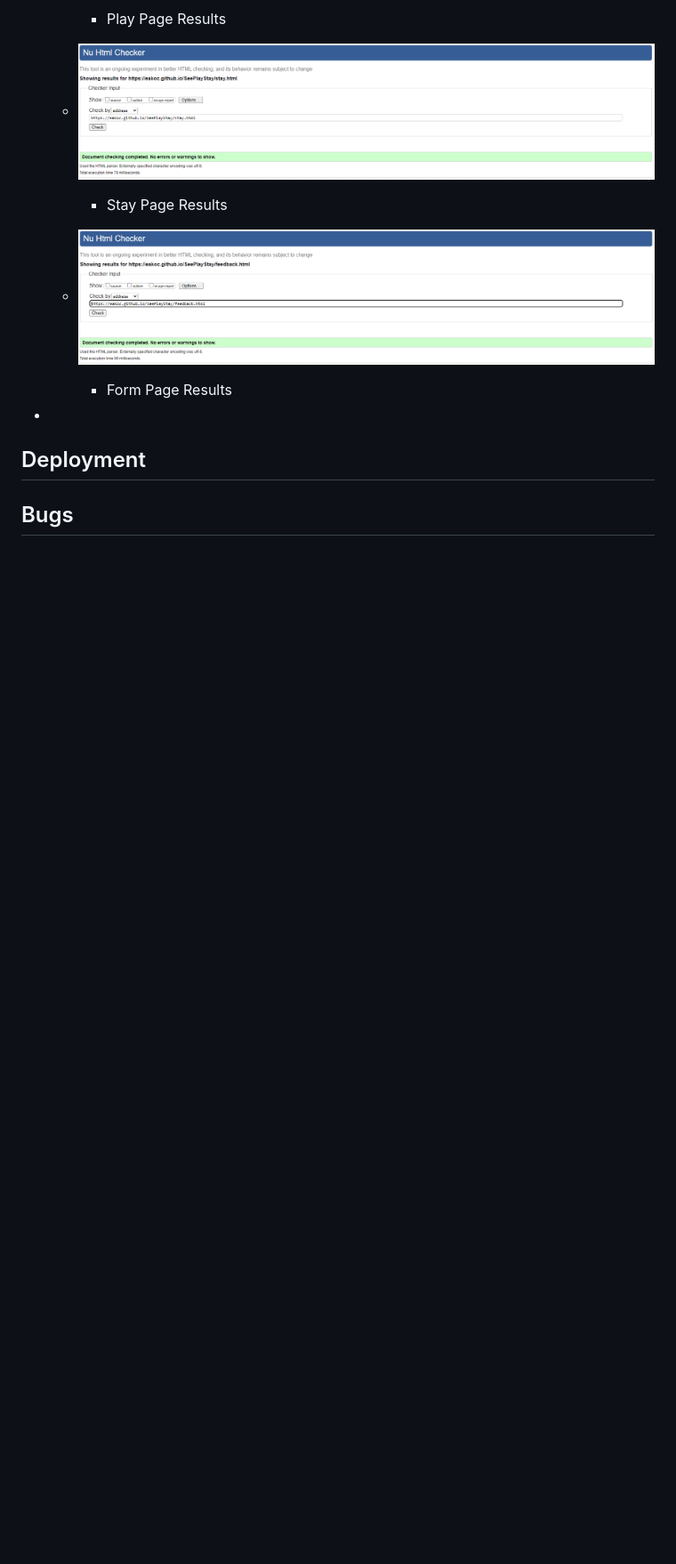
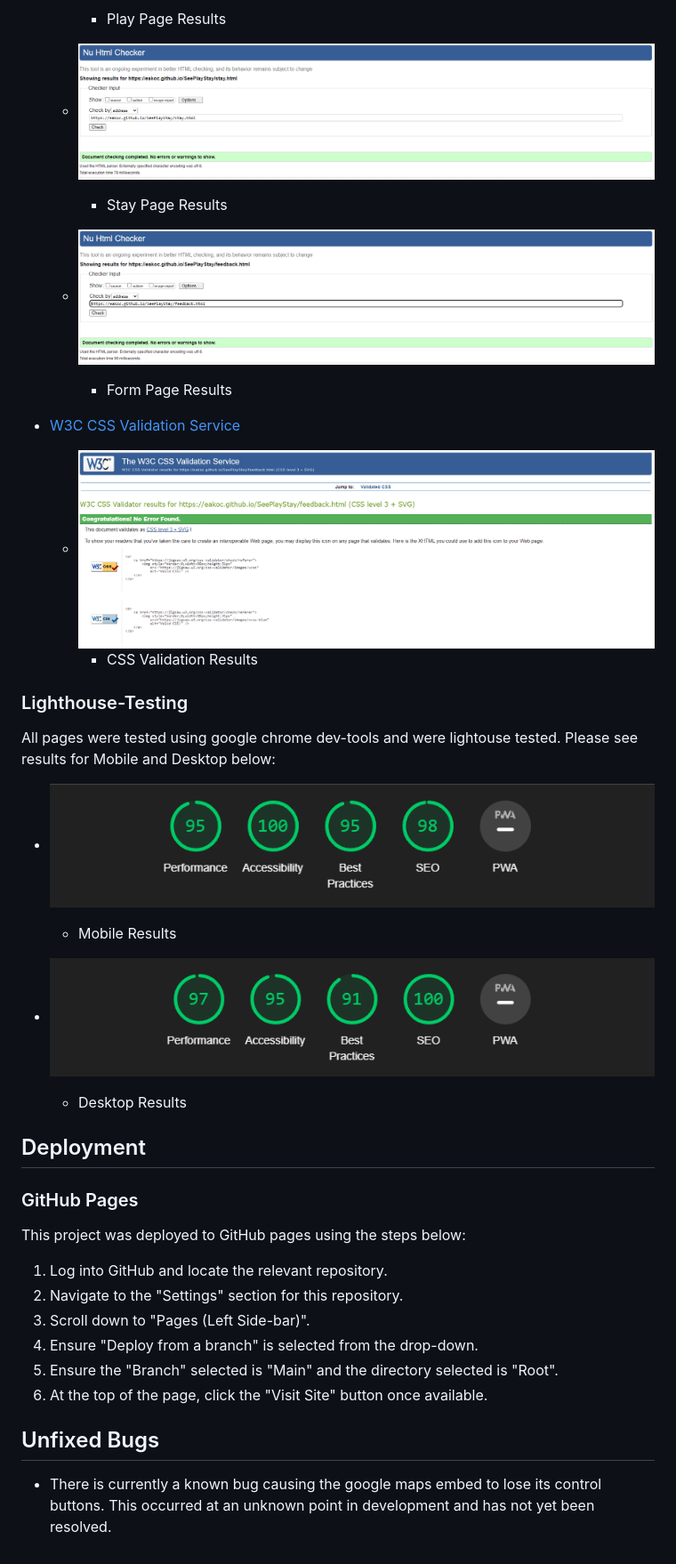
Before and after one commit to eakoc/SeePlayStay, a Markdown page: README.md, the part around the change printed below. Shown: that part at 89% size. Rendered like a GitHub page; pictures changed too: assets/images/CSS-Validation.png (added), assets/images/Lighthouse-Desktop.png (added), assets/images/Lighthouse-Mobile.png (added); blank space fills up the shorter version.

Commit message:
Add additional changes to readme

```diff
--- a/README.md
+++ b/README.md
@@ -180,8 +199,32 @@ W3C Markup Validator and CSS Validotor Services were used to validate each page
     * ![Form Page Results](assets/images/Validator-Feedback.png)
         * Form Page Results
 
-*
+* [W3C CSS Validation Service](https://jigsaw.w3.org/css-validator/)
+    * ![CSS Validation Results](assets/images/CSS-Validation.png)
+        * CSS Validation Results
+
+### Lighthouse-Testing
+All pages were tested using google chrome dev-tools and were lightouse tested. Please see results for Mobile and Desktop below:
+
+* ![Mobile Results](assets/images/Lighthouse-Mobile.png)
+    * Mobile Results
+
+* ![Desktop Results](assets/images/Lighthouse-Desktop.png)
+    * Desktop Results
+
 
 ## Deployment
 
-## Bugs
+### GitHub Pages
+This project was deployed to GitHub pages using the steps below:
+1. Log into GitHub and locate the relevant repository.
+2. Navigate to the "Settings" section for this repository.
+3. Scroll down to "Pages (Left Side-bar)".
+4. Ensure "Deploy from a branch" is selected from the drop-down.
+5. Ensure the "Branch" selected is "Main" and the directory selected is "Root".
+6. At the top of the page, click the "Visit Site" button once available.
+
+
+
+## Unfixed Bugs
+* There is currently a known bug causing the google maps embed to lose its control buttons. This occurred at an unknown point in development and has not yet been resolved.
```
Also changed, not shown: other parts of README.md (+39 -20 lines).
